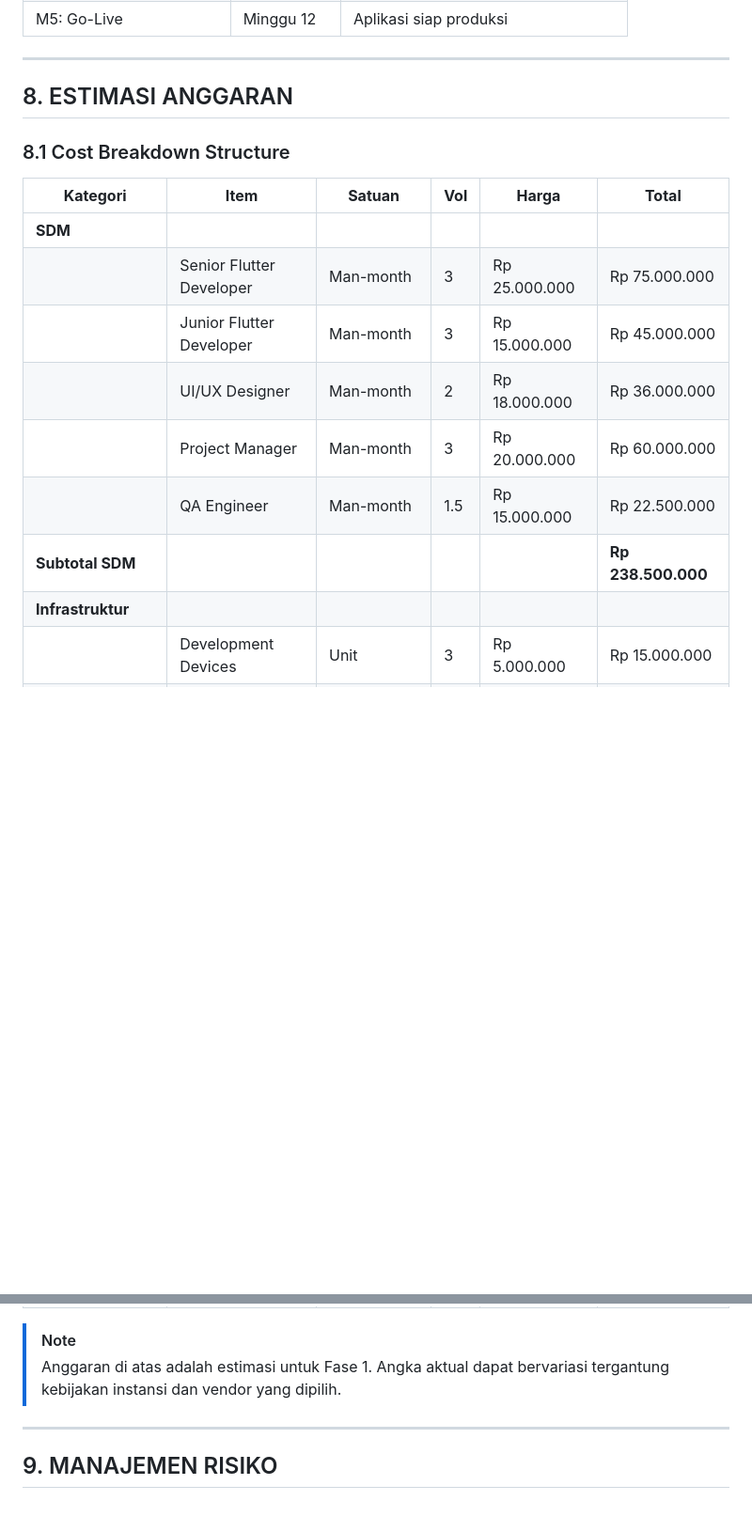
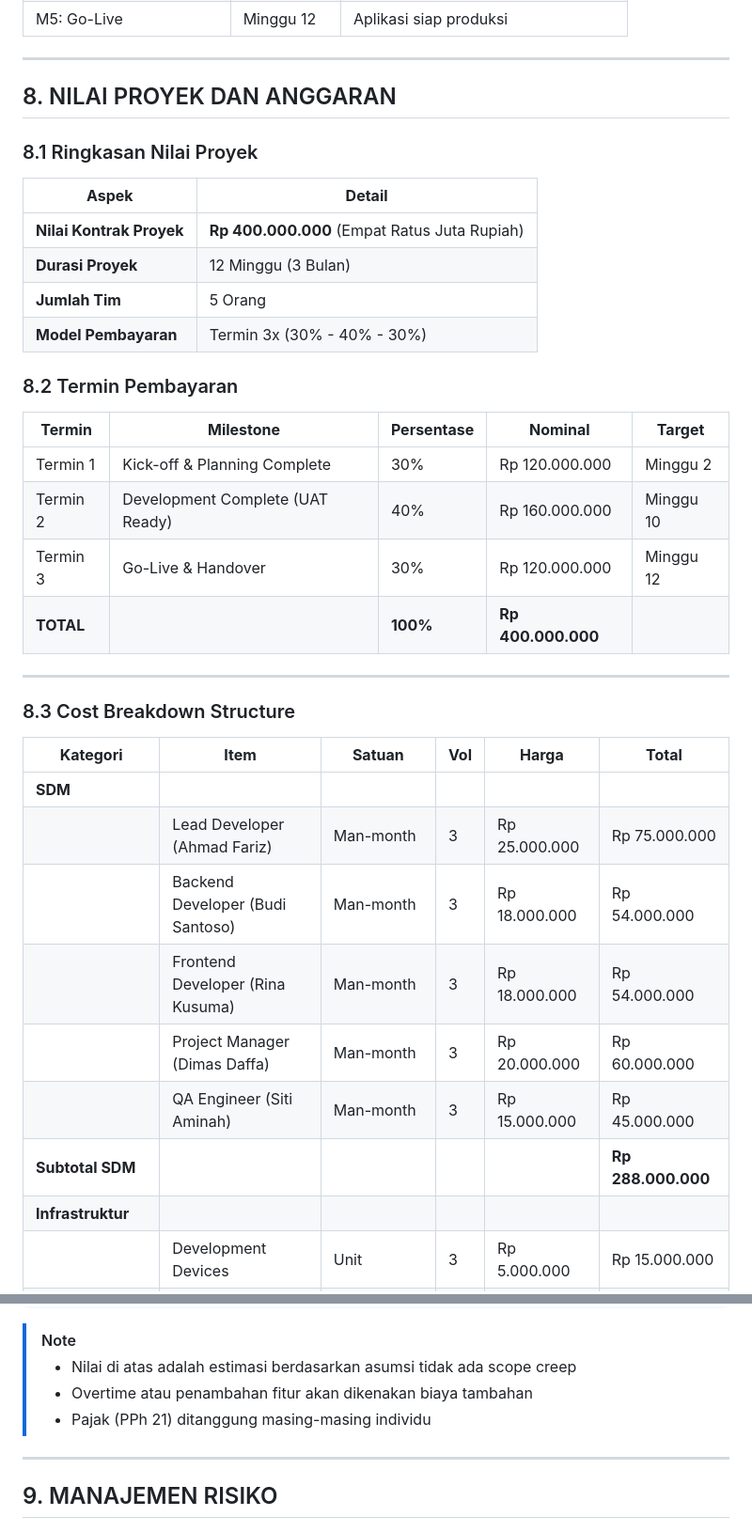
Before and after one commit to dimasdaffa/semarang_smart_umkm, a Markdown page: docs/PROJECT_CHARTER.md, 2 parts joined by grey strips. Shown at 94% size. Rendered like a GitHub page; blank space fills up the shorter version.

```diff
--- a/docs/PROJECT_CHARTER.md
+++ b/docs/PROJECT_CHARTER.md
@@ -528,19 +528,39 @@ Legend: ████ Active  ░░░░ Idle
 
 ---
 
-## 8. ESTIMASI ANGGARAN
+## 8. NILAI PROYEK DAN ANGGARAN
 
-### 8.1 Cost Breakdown Structure
+### 8.1 Ringkasan Nilai Proyek
+
+| **Aspek** | **Detail** |
+|-----------|------------|
+| **Nilai Kontrak Proyek** | **Rp 400.000.000** (Empat Ratus Juta Rupiah) |
+| **Durasi Proyek** | 12 Minggu (3 Bulan) |
+| **Jumlah Tim** | 5 Orang |
+| **Model Pembayaran** | Termin 3x (30% - 40% - 30%) |
+
+### 8.2 Termin Pembayaran
+
+| **Termin** | **Milestone** | **Persentase** | **Nominal** | **Target** |
+|------------|---------------|----------------|-------------|------------|
+| Termin 1 | Kick-off & Planning Complete | 30% | Rp 120.000.000 | Minggu 2 |
+| Termin 2 | Development Complete (UAT Ready) | 40% | Rp 160.000.000 | Minggu 10 |
+| Termin 3 | Go-Live & Handover | 30% | Rp 120.000.000 | Minggu 12 |
+| **TOTAL** | | **100%** | **Rp 400.000.000** | |
+
+---
+
+### 8.3 Cost Breakdown Structure
 
 | **Kategori** | **Item** | **Satuan** | **Vol** | **Harga** | **Total** |
 |--------------|----------|-----------|---------|-----------|-----------|
 | **SDM** | | | | | |
-| | Senior Flutter Developer | Man-month | 3 | Rp 25.000.000 | Rp 75.000.000 |
-| | Junior Flutter Developer | Man-month | 3 | Rp 15.000.000 | Rp 45.000.000 |
-| | UI/UX Designer | Man-month | 2 | Rp 18.000.000 | Rp 36.000.000 |
-| | Project Manager | Man-month | 3 | Rp 20.000.000 | Rp 60.000.000 |
-| | QA Engineer | Man-month | 1.5 | Rp 15.000.000 | Rp 22.500.000 |
-| **Subtotal SDM** | | | | | **Rp 238.500.000** |
+| | Lead Developer (Ahmad Fariz) | Man-month | 3 | Rp 25.000.000 | Rp 75.000.000 |
+| | Backend Developer (Budi Santoso) | Man-month | 3 | Rp 18.000.000 | Rp 54.000.000 |
+| | Frontend Developer (Rina Kusuma) | Man-month | 3 | Rp 18.000.000 | Rp 54.000.000 |
+| | Project Manager (Dimas Daffa) | Man-month | 3 | Rp 20.000.000 | Rp 60.000.000 |
+| | QA Engineer (Siti Aminah) | Man-month | 3 | Rp 15.000.000 | Rp 45.000.000 |
+| **Subtotal SDM** | | | | | **Rp 288.000.000** |
 | **Infrastruktur** | | | | | |
 | | Development Devices | Unit | 3 | Rp 5.000.000 | Rp 15.000.000 |
 | | Map API (if needed) | Subscription | 6 | Rp 1.500.000 | Rp 9.000.000 |
@@ -557,6 +637,8 @@ Legend: ████ Active  ░░░░ Idle
 
 > [!NOTE]
-> Anggaran di atas adalah estimasi untuk Fase 1. Angka aktual dapat bervariasi tergantung kebijakan instansi dan vendor yang dipilih.
+> - Nilai di atas adalah estimasi berdasarkan asumsi tidak ada scope creep
+> - Overtime atau penambahan fitur akan dikenakan biaya tambahan
+> - Pajak (PPh 21) ditanggung masing-masing individu
 
 ---
 
```
Also changed, not shown: other parts of docs/PROJECT_CHARTER.md (+62 -2 lines).
